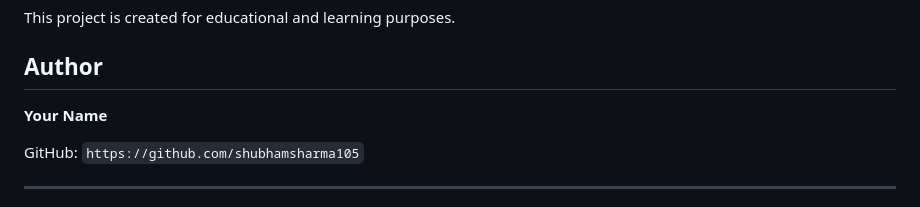
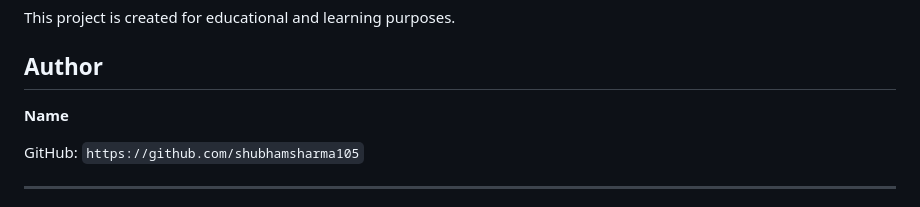
Before and after one commit to shubhamsharma105/AI-Interview-Preparation-Assistant-main, a Markdown page: README.md, the part around the change. Rendered like a GitHub page.

```diff
--- a/README.md
+++ b/README.md
@@ -216,7 +216,7 @@ This project is created for educational and learning purposes.
 
 ## Author
 
-**Your Name**
+**Name**
 
 GitHub: `https://github.com/shubhamsharma105`
 
```
